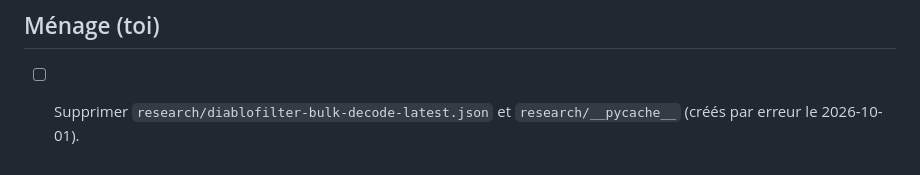
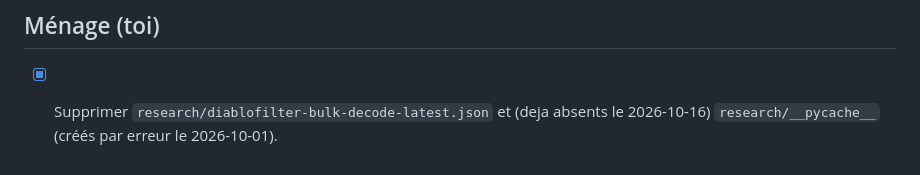
Before and after one commit to Tryne-graphik/diablo, a Markdown page: A_VERIFIER.md, the part around the change. Drawn GitHub-style.

Commit message:
A_VERIFIER : menage research/ coche (fichiers deja absents)
Co-Authored-By: Claude Opus 5.5 <noreply@anthropic.com>

```diff
--- a/A_VERIFIER.md
+++ b/A_VERIFIER.md
@@ -67,5 +67,5 @@ affichée est bien 3.47.
 
 ## Ménage (toi)
 
-- [ ] Supprimer `research/diablofilter-bulk-decode-latest.json` et
+- [x] Supprimer `research/diablofilter-bulk-decode-latest.json` et (deja absents le 2026-10-16)
       `research/__pycache__` (créés par erreur le 2026-10-01).
```
